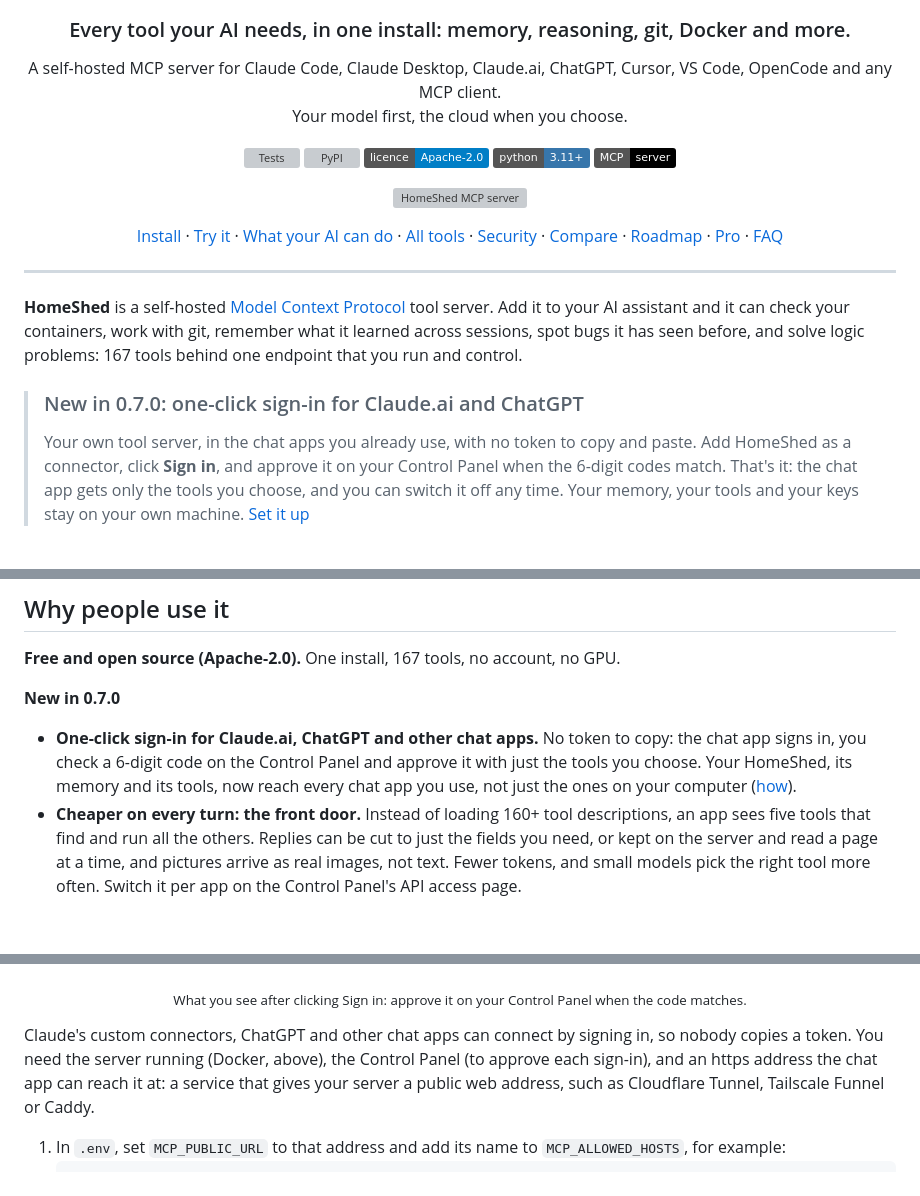
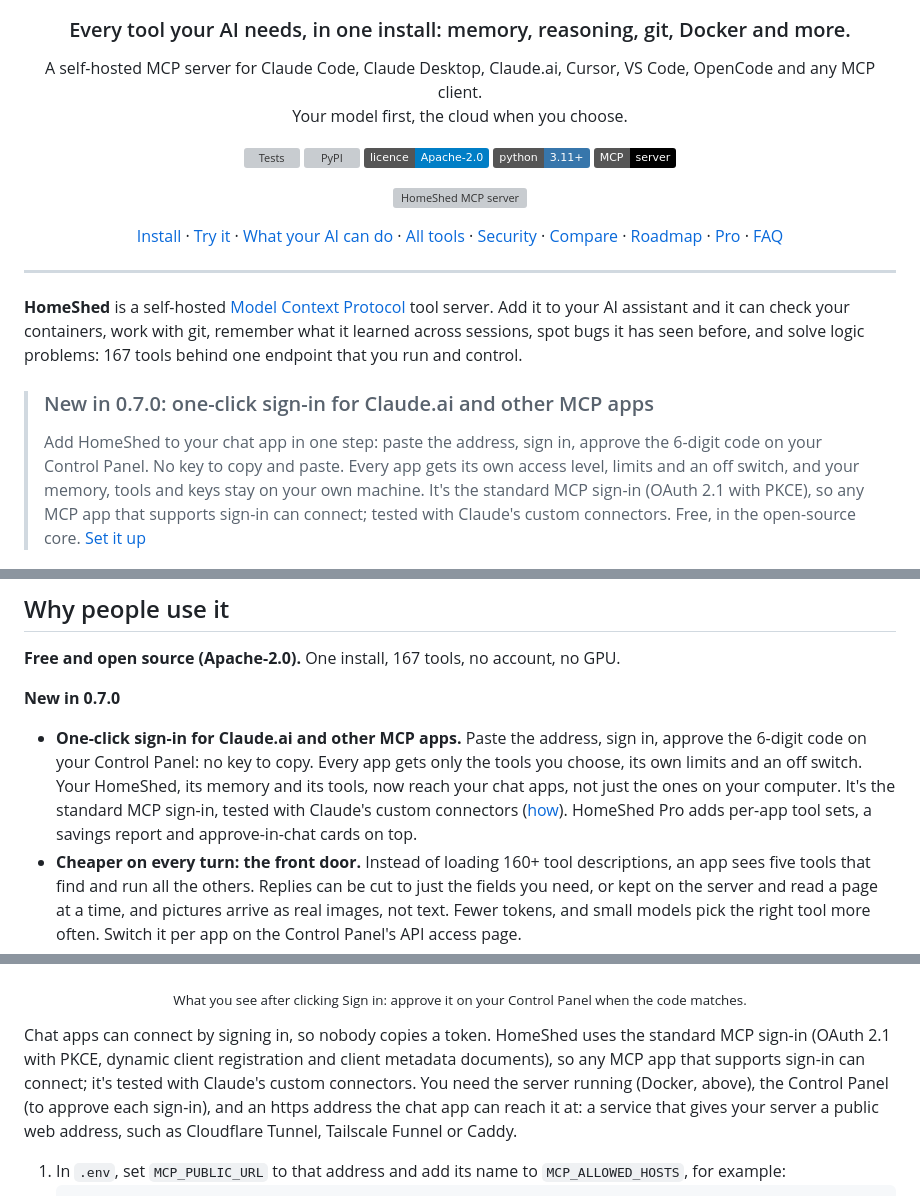
Before and after one commit to keefng8/homeshed-mcp, a Markdown page: README.md, 3 parts joined by grey strips. Drawn GitHub-style; badges without logos; blank space fills up the shorter version; grey boxes are pictures that could not be loaded.

Commit message:
Docs: sign-in is the standard MCP sign-in, tested with Claude's custom connectors
Name only what's tested: any MCP app that supports sign-in can connect (OAuth 2.1 with PKCE, dynamic client registration, client metadata documents); tested with Claude's custom connectors.

Co-Authored-By: Claude Opus 5.5 <noreply@anthropic.com>
Claude-Session: https://claude.ai/code/session_01L6zPvqazAxnQk3SRxXckm4

```diff
--- a/README.md
+++ b/README.md
@@ -13,7 +13,7 @@
 <h3 align="center">Every tool your AI needs, in one install: memory, reasoning, git, Docker and more.</h3>
 
 <p align="center">
-  A self-hosted MCP server for Claude Code, Claude Desktop, Claude.ai, ChatGPT, Cursor, VS Code, OpenCode and any MCP client.<br>
+  A self-hosted MCP server for Claude Code, Claude Desktop, Claude.ai, Cursor, VS Code, OpenCode and any MCP client.<br>
   Your model first, the cloud when you choose.
 </p>
 
@@ -50,11 +50,12 @@
 AI assistant and it can check your containers, work with git, remember what it learned across sessions, spot bugs
 it has seen before, and solve logic problems: <!--count:total-->167<!--/count--> tools behind one endpoint that you run and control.
 
-> ### New in 0.7.0: one-click sign-in for Claude.ai and ChatGPT
-> Your own tool server, in the chat apps you already use, with no token to copy and paste. Add HomeShed as a
-> connector, click **Sign in**, and approve it on your Control Panel when the 6-digit codes match. That's it: the chat
-> app gets only the tools you choose, and you can switch it off any time. Your memory, your tools and your keys stay
-> on your own machine. [Set it up](#connect-a-chat-app-with-sign-in-oauth)
+> ### New in 0.7.0: one-click sign-in for Claude.ai and other MCP apps
+> Add HomeShed to your chat app in one step: paste the address, sign in, approve the 6-digit code on your Control
+> Panel. No key to copy and paste. Every app gets its own access level, limits and an off switch, and your memory,
+> tools and keys stay on your own machine. It's the standard MCP sign-in (OAuth 2.1 with PKCE), so any MCP app that
+> supports sign-in can connect; tested with Claude's custom connectors. Free, in the open-source core.
+> [Set it up](#connect-a-chat-app-with-sign-in-oauth)
 
 <p align="center">
   <img src="docs/assets/hero.png" alt="The optional HomeShed Control Panel on a fresh install, beside the words: Your AI's tools, on one page. See what's running and what it saved you. A switch for every tool. A key for every app. On your own machine. Free and open source." width="820">
@@ -67,10 +68,11 @@ it has seen before, and solve logic problems: <!--count:total-->167<!--/count-->
 
 **New in 0.7.0**
 
-- **One-click sign-in for Claude.ai, ChatGPT and other chat apps.** No token to copy: the chat app signs in, you check
-  a 6-digit code on the Control Panel and approve it with just the tools you choose. Your HomeShed, its memory and its
-  tools, now reach every chat app you use, not just the ones on your computer
-  ([how](#connect-a-chat-app-with-sign-in-oauth)).
+- **One-click sign-in for Claude.ai and other MCP apps.** Paste the address, sign in, approve the 6-digit code on
+  your Control Panel: no key to copy. Every app gets only the tools you choose, its own limits and an off switch. Your
+  HomeShed, its memory and its tools, now reach your chat apps, not just the ones on your computer. It's the standard
+  MCP sign-in, tested with Claude's custom connectors ([how](#connect-a-chat-app-with-sign-in-oauth)). HomeShed Pro
+  adds per-app tool sets, a savings report and approve-in-chat cards on top.
 - **Cheaper on every turn: the front door.** Instead of loading 160+ tool descriptions, an app sees five tools that
   find and run all the others. Replies can be cut to just the fields you need, or kept on the server and read a page
   at a time, and pictures arrive as real images, not text. Fewer tokens, and small models pick the right tool more
@@ -402,7 +404,9 @@ Every page says **Not set up yet**, and what it needs, for anything you haven't
 </p>
 <p align="center"><sub>What you see after clicking Sign in: approve it on your Control Panel when the code matches.</sub></p>
 
-Claude's custom connectors, ChatGPT and other chat apps can connect by signing in, so nobody copies a token. You need
+Chat apps can connect by signing in, so nobody copies a token. HomeShed uses the standard MCP sign-in (OAuth 2.1
+with PKCE, dynamic client registration and client metadata documents), so any MCP app that supports sign-in can
+connect; it's tested with Claude's custom connectors. You need
 the server running (Docker, above), the Control Panel (to approve each sign-in), and an https address the chat app can
 reach it at: a service that gives your server a public web address, such as Cloudflare Tunnel, Tailscale Funnel or
 Caddy.
```
Also changed, not shown: other parts of README.md (+1 -1 lines), CHANGELOG.md (+1 -1 lines), docs/getting-started.md (+1 -1 lines).
